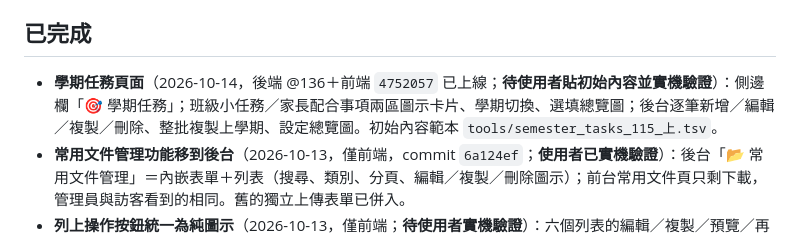
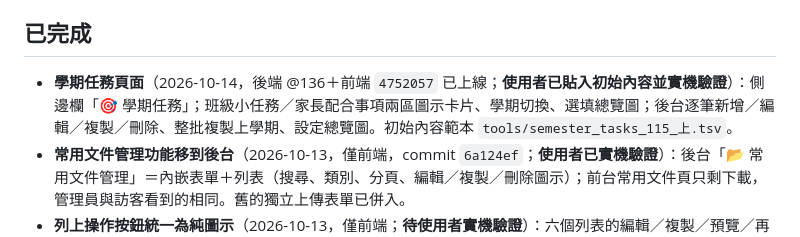
Before and after one commit to avaltech-ai/3of3, a Markdown page: TODO.md, the part around the change. Drawn GitHub-style.

Commit message:
docs: 學期任務頁面使用者已驗證
Co-Authored-By: Claude Sonnet 5.5 <noreply@anthropic.com>

```diff
--- a/TODO.md
+++ b/TODO.md
@@ -56,7 +56,7 @@
 - **預熱觸發器是否運作**：已請使用者重複按過選單；以「靜置 13 分鐘後 `getAppData` 是否仍快」間接驗證中，結果記於 `Progress.md`。
 
 ## 已完成
-- **學期任務頁面**（2026-10-14，後端 @136＋前端 `4752057` 已上線；**待使用者貼初始內容並實機驗證**）：側邊欄「🎯 學期任務」；班級小任務／家長配合事項兩區圖示卡片、學期切換、選填總覽圖；後台逐筆新增／編輯／複製／刪除、整批複製上學期、設定總覽圖。初始內容範本 `tools/semester_tasks_115_上.tsv`。
+- **學期任務頁面**（2026-10-14，後端 @136＋前端 `4752057` 已上線；**使用者已貼入初始內容並實機驗證**）：側邊欄「🎯 學期任務」；班級小任務／家長配合事項兩區圖示卡片、學期切換、選填總覽圖；後台逐筆新增／編輯／複製／刪除、整批複製上學期、設定總覽圖。初始內容範本 `tools/semester_tasks_115_上.tsv`。
 - **常用文件管理功能移到後台**（2026-10-13，僅前端，commit `6a124ef`；**使用者已實機驗證**）：後台「📂 常用文件管理」＝內嵌表單＋列表（搜尋、類別、分頁、編輯／複製／刪除圖示）；前台常用文件頁只剩下載，管理員與訪客看到的相同。舊的獨立上傳表單已併入。
 - **列上操作按鈕統一為純圖示**（2026-10-13，僅前端；**待使用者實機驗證**）：六個列表的編輯／複製／預覽／再次上架／刪除一致。**未做**：表單主要按鈕與批次按鈕（維持文字，使用者同意）；公開頁面的其他功能按鈕（訂閱行事曆、列印菜單、放大查看等）未動。
 - **後台活動表單「新增／編輯／複製」模式**（2026-10-13，僅前端；**活動表單使用者已驗證**）：避免誤覆蓋原活動。**已推廣到**焦點活動、主題活動、常用文件、每日菜單、歌曲（**待使用者實機驗證**）。歌曲刻意沒有另存／複製；相簿與英文對照頁未套用。
```
Also changed, not shown: Progress.md (+1 -1 lines).
